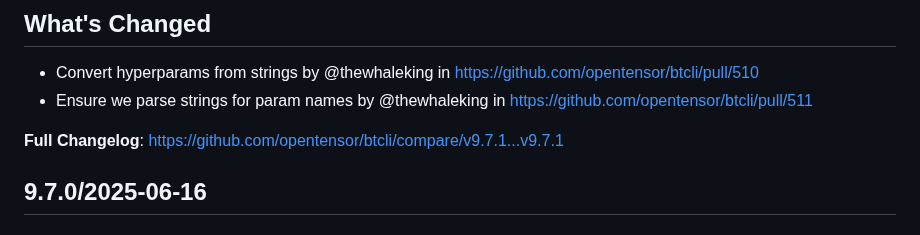
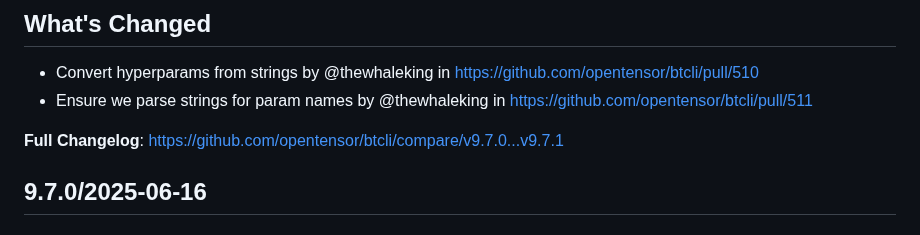
Before and after one commit to opentensor/btcli, a Markdown page: CHANGELOG.md, the part around the change. Rendered like a GitHub page.

Commit message:
updates changelog

```diff
--- a/CHANGELOG.md
+++ b/CHANGELOG.md
@@ -6,7 +6,7 @@
 * Convert hyperparams from strings by @thewhaleking in https://github.com/opentensor/btcli/pull/510
 * Ensure we parse strings for param names by @thewhaleking in https://github.com/opentensor/btcli/pull/511
 
-**Full Changelog**: https://github.com/opentensor/btcli/compare/v9.7.1...v9.7.1
+**Full Changelog**: https://github.com/opentensor/btcli/compare/v9.7.0...v9.7.1
 
 ## 9.7.0/2025-06-16
 
```
